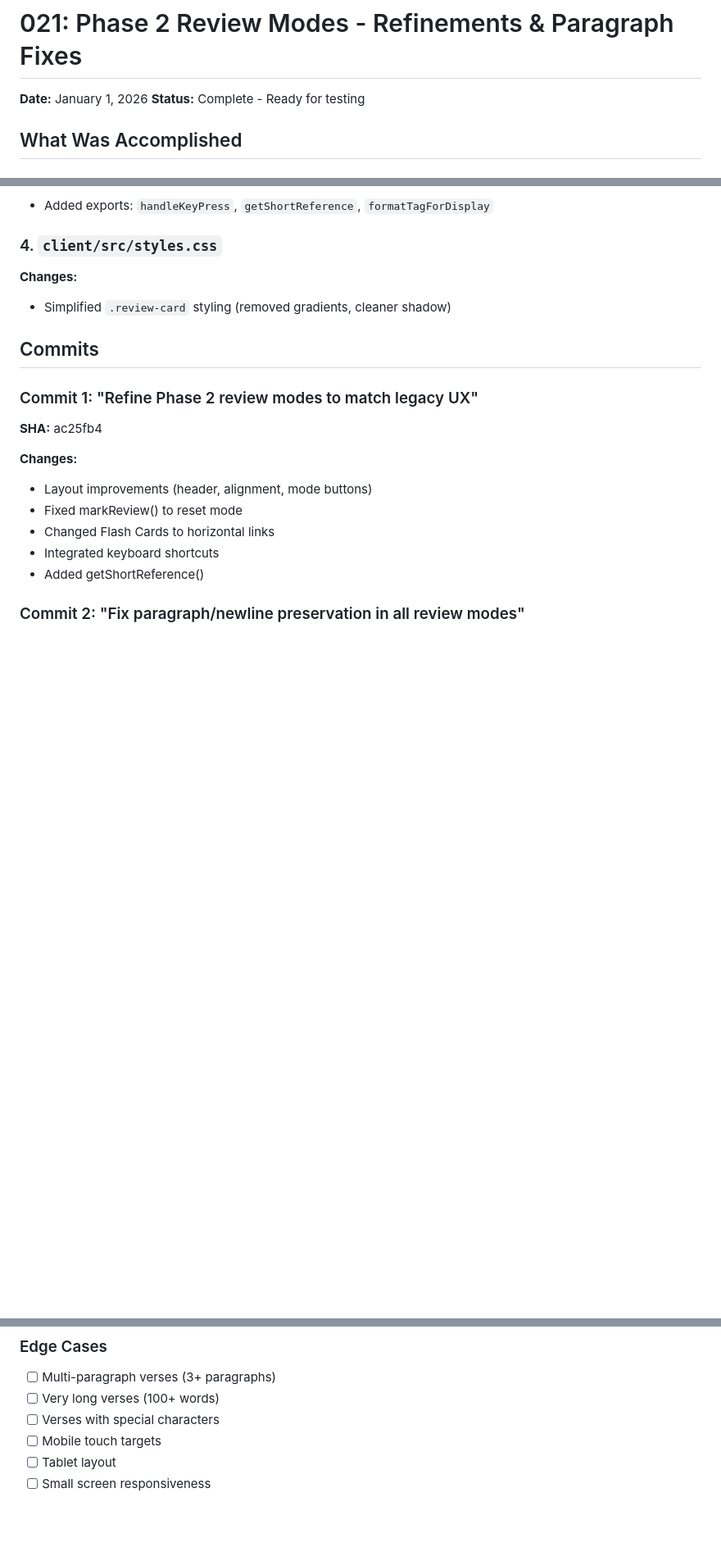
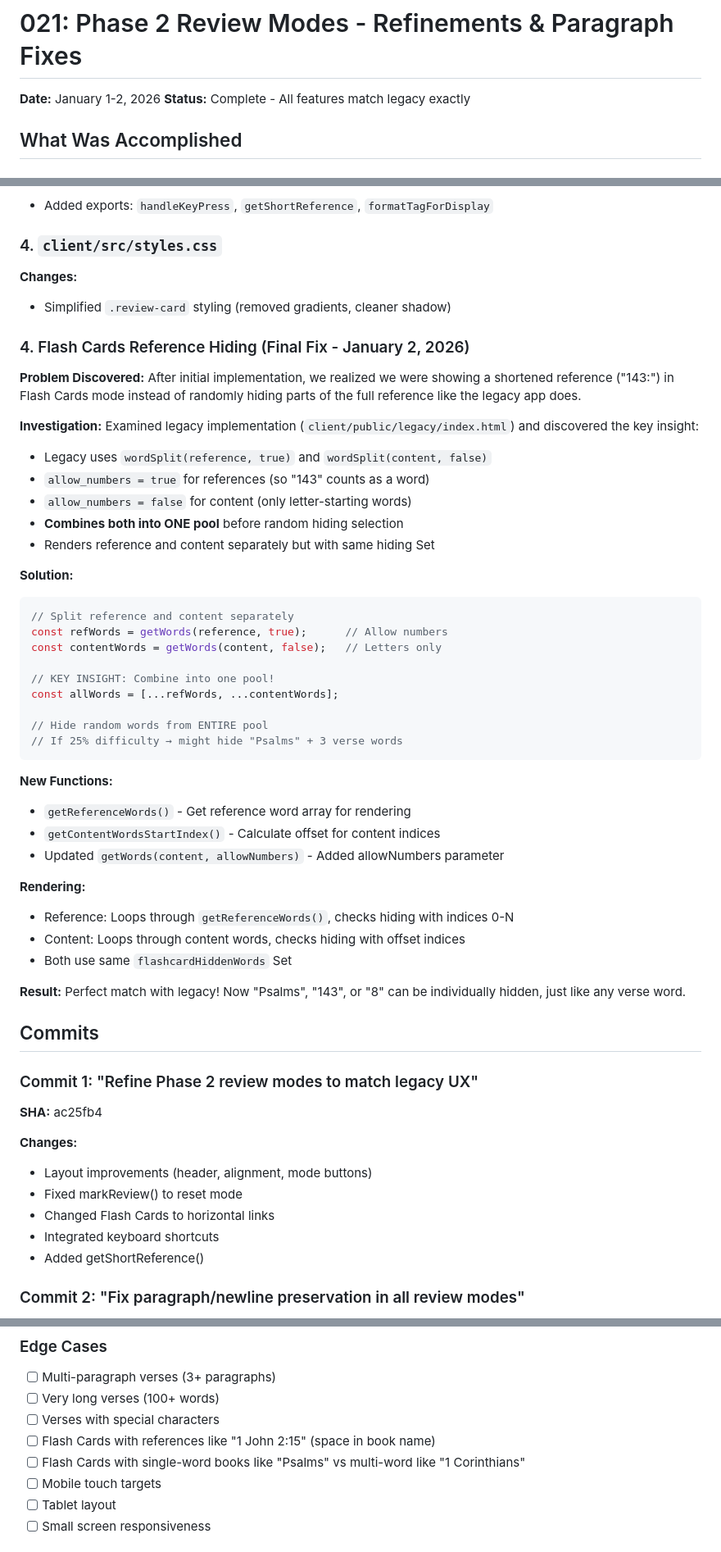
Before and after one commit to miking7/biblememory, a Markdown page: memory-bank/previous-work/021_phase2_refinements.md, 3 parts joined by grey strips. Shown at 82% size. Drawn GitHub-style; blank space fills up the shorter version.

````diff
--- a/memory-bank/previous-work/021_phase2_refinements.md
+++ b/memory-bank/previous-work/021_phase2_refinements.md
@@ -1,7 +1,7 @@
 # 021: Phase 2 Review Modes - Refinements & Paragraph Fixes
 
-**Date:** January 1, 2026
-**Status:** Complete - Ready for testing
+**Date:** January 1-2, 2026
+**Status:** Complete - All features match legacy exactly
 
 ## What Was Accomplished
 
@@ -147,6 +147,45 @@ const getShortReference = (reference: string): string => {
 **Changes:**
 - Simplified `.review-card` styling (removed gradients, cleaner shadow)
 
+### 4. Flash Cards Reference Hiding (Final Fix - January 2, 2026)
+
+**Problem Discovered:**
+After initial implementation, we realized we were showing a shortened reference ("143:") in Flash Cards mode instead of randomly hiding parts of the full reference like the legacy app does.
+
+**Investigation:**
+Examined legacy implementation (`client/public/legacy/index.html`) and discovered the key insight:
+- Legacy uses `wordSplit(reference, true)` and `wordSplit(content, false)`
+- `allow_numbers = true` for references (so "143" counts as a word)
+- `allow_numbers = false` for content (only letter-starting words)
+- **Combines both into ONE pool** before random hiding selection
+- Renders reference and content separately but with same hiding Set
+
+**Solution:**
+```typescript
+// Split reference and content separately
+const refWords = getWords(reference, true);      // Allow numbers
+const contentWords = getWords(content, false);   // Letters only
+
+// KEY INSIGHT: Combine into one pool!
+const allWords = [...refWords, ...contentWords];
+
+// Hide random words from ENTIRE pool
+// If 25% difficulty → might hide "Psalms" + 3 verse words
+```
+
+**New Functions:**
+- `getReferenceWords()` - Get reference word array for rendering
+- `getContentWordsStartIndex()` - Calculate offset for content indices
+- Updated `getWords(content, allowNumbers)` - Added allowNumbers parameter
+
+**Rendering:**
+- Reference: Loops through `getReferenceWords()`, checks hiding with indices 0-N
+- Content: Loops through content words, checks hiding with offset indices
+- Both use same `flashcardHiddenWords` Set
+
+**Result:**
+Perfect match with legacy! Now "Psalms", "143", or "8" can be individually hidden, just like any verse word.
+
 ## Commits
 
 ### Commit 1: "Refine Phase 2 review modes to match legacy UX"
@@ -207,6 +265,8 @@ const getShortReference = (reference: string): string => {
 - [ ] Multi-paragraph verses (3+ paragraphs)
 - [ ] Very long verses (100+ words)
 - [ ] Verses with special characters
+- [ ] Flash Cards with references like "1 John 2:15" (space in book name)
+- [ ] Flash Cards with single-word books like "Psalms" vs multi-word like "1 Corinthians"
 - [ ] Mobile touch targets
 - [ ] Tablet layout
 - [ ] Small screen responsiveness
````
Also changed, not shown: other parts of memory-bank/previous-work/021_phase2_refinements.md (+24 -1 lines), memory-bank/activeContext.md (+8 -6 lines), memory-bank/progress.md (+3 -2 lines).
